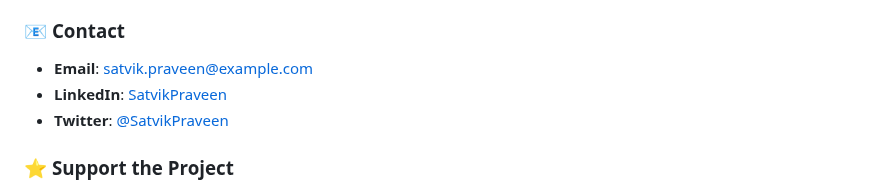
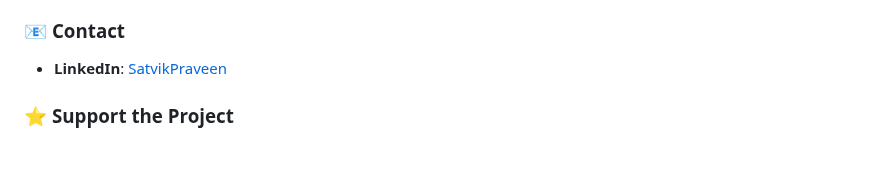
Before and after one commit to SatvikPraveen/FlaskVerseHub, a Markdown page: README.md, the part around the change. GitHub-like rendering; blank space fills up the shorter version.

```diff
--- a/README.md
+++ b/README.md
@@ -649,10 +649,8 @@ All dependencies and their licenses are documented in the `LICENSES` directory.
 - **Wiki**: Extended documentation
 
 ### 📧 **Contact**
+- **LinkedIn**: [SatvikPraveen](https://linkedin.com/in/satvikpraveen)
 
-- **Email**: satvik.praveen@example.com
-- **LinkedIn**: [SatvikPraveen](https://linkedin.com/in/satvikpraveen)
-- **Twitter**: [@SatvikPraveen](https://twitter.com/SatvikPraveen)
 
 ### ⭐ **Support the Project**
 
```
